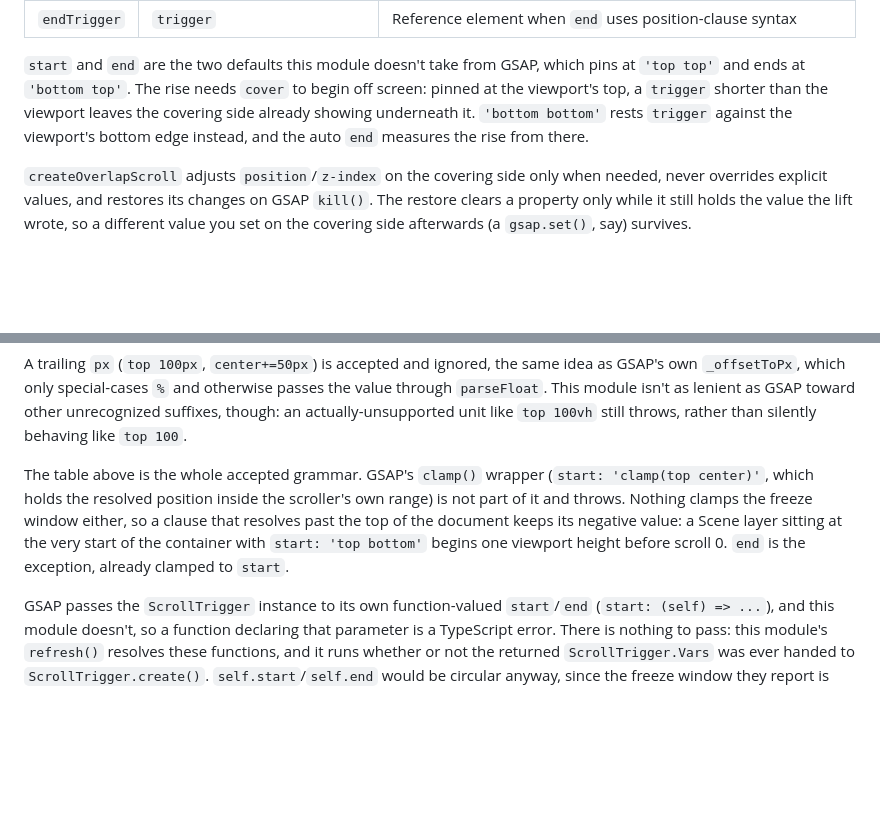
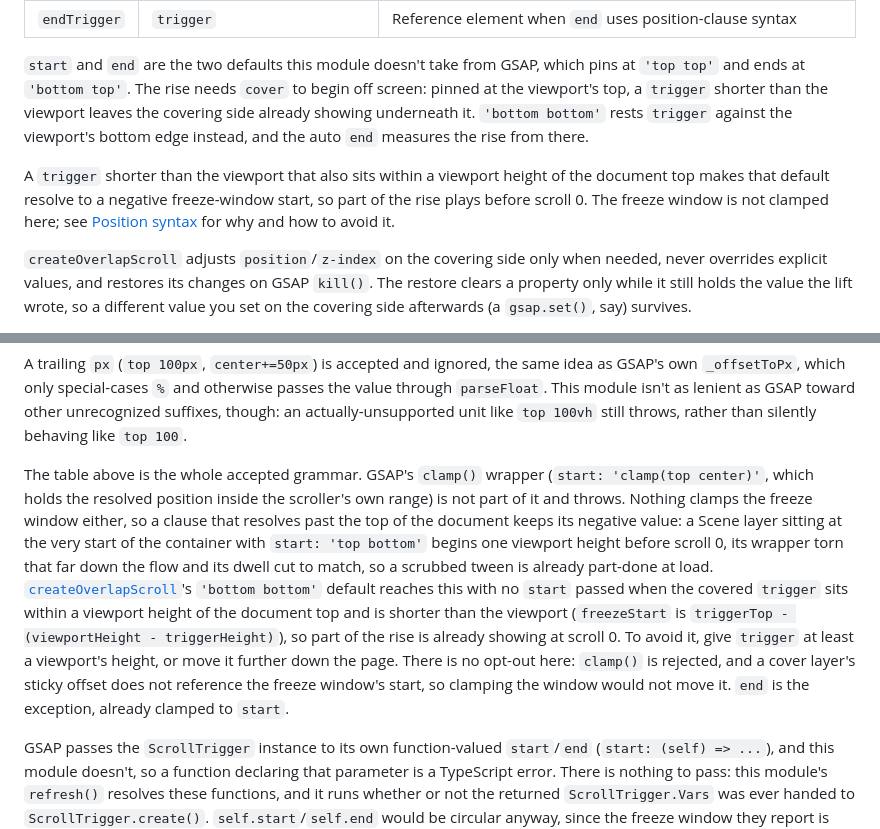
Before and after one commit to kuninori-ogino/sticky-scroll-trigger, a Markdown page: README.md, 2 parts joined by grey strips. Drawn GitHub-style; blank space fills up the shorter version.

Commit message:
docs: note createOverlapScroll's default start can resolve before scroll 0
The negative freeze-window case was documented for Scene layers only, where it needs a non-default start clause.
createOverlapScroll's 'bottom bottom' default reaches it with no start passed, so it now has its own note and the content-side fix.
The Scene-layer note now also says the negative value tears the wrapper out of the flow.

```diff
--- a/README.md
+++ b/README.md
@@ -181,6 +181,8 @@ Registers an overlap-scroll effect (`trigger` gets pinned while its siblings fro
 | `endTrigger` | `trigger`                    | Reference element when `end` uses position-clause syntax                                                                                                                                                    |
 
 `start` and `end` are the two defaults this module doesn't take from GSAP, which pins at `'top top'` and ends at `'bottom top'`. The rise needs `cover` to begin off screen: pinned at the viewport's top, a `trigger` shorter than the viewport leaves the covering side already showing underneath it. `'bottom bottom'` rests `trigger` against the viewport's bottom edge instead, and the auto `end` measures the rise from there.
+
+A `trigger` shorter than the viewport that also sits within a viewport height of the document top makes that default resolve to a negative freeze-window start, so part of the rise plays before scroll 0. The freeze window is not clamped here; see [Position syntax](#position-syntax) for why and how to avoid it.
 
 `createOverlapScroll` adjusts `position`/`z-index` on the covering side only when needed, never overrides explicit values, and restores its changes on GSAP `kill()`. The restore clears a property only while it still holds the value the lift wrote, so a different value you set on the covering side afterwards (a `gsap.set()`, say) survives.
 
@@ -442,7 +444,7 @@ A token carrying `%` on both the base and the offset (`'50%+=10%'`) is one delib
 
 A trailing `px` (`top 100px`, `center+=50px`) is accepted and ignored, the same idea as GSAP's own `_offsetToPx`, which only special-cases `%` and otherwise passes the value through `parseFloat`. This module isn't as lenient as GSAP toward other unrecognized suffixes, though: an actually-unsupported unit like `top 100vh` still throws, rather than silently behaving like `top 100`.
 
-The table above is the whole accepted grammar. GSAP's `clamp()` wrapper (`start: 'clamp(top center)'`, which holds the resolved position inside the scroller's own range) is not part of it and throws. Nothing clamps the freeze window either, so a clause that resolves past the top of the document keeps its negative value: a Scene layer sitting at the very start of the container with `start: 'top bottom'` begins one viewport height before scroll 0. `end` is the exception, already clamped to `start`.
+The table above is the whole accepted grammar. GSAP's `clamp()` wrapper (`start: 'clamp(top center)'`, which holds the resolved position inside the scroller's own range) is not part of it and throws. Nothing clamps the freeze window either, so a clause that resolves past the top of the document keeps its negative value: a Scene layer sitting at the very start of the container with `start: 'top bottom'` begins one viewport height before scroll 0, its wrapper torn that far down the flow and its dwell cut to match, so a scrubbed tween is already part-done at load. [`createOverlapScroll`](#createoverlapscrolloptions)'s `'bottom bottom'` default reaches this with no `start` passed when the covered `trigger` sits within a viewport height of the document top and is shorter than the viewport (`freezeStart` is `triggerTop - (viewportHeight - triggerHeight)`), so part of the rise is already showing at scroll 0. To avoid it, give `trigger` at least a viewport's height, or move it further down the page. There is no opt-out here: `clamp()` is rejected, and a cover layer's sticky offset does not reference the freeze window's start, so clamping the window would not move it. `end` is the exception, already clamped to `start`.
 
 GSAP passes the `ScrollTrigger` instance to its own function-valued `start`/`end` (`start: (self) => ...`), and this module doesn't, so a function declaring that parameter is a TypeScript error. There is nothing to pass: this module's `refresh()` resolves these functions, and it runs whether or not the returned `ScrollTrigger.Vars` was ever handed to `ScrollTrigger.create()`. `self.start`/`self.end` would be circular anyway, since the freeze window they report is what `refresh()` is in the middle of computing.
 
```
Also changed, not shown: CHANGELOG.md (+2 -0 lines).
